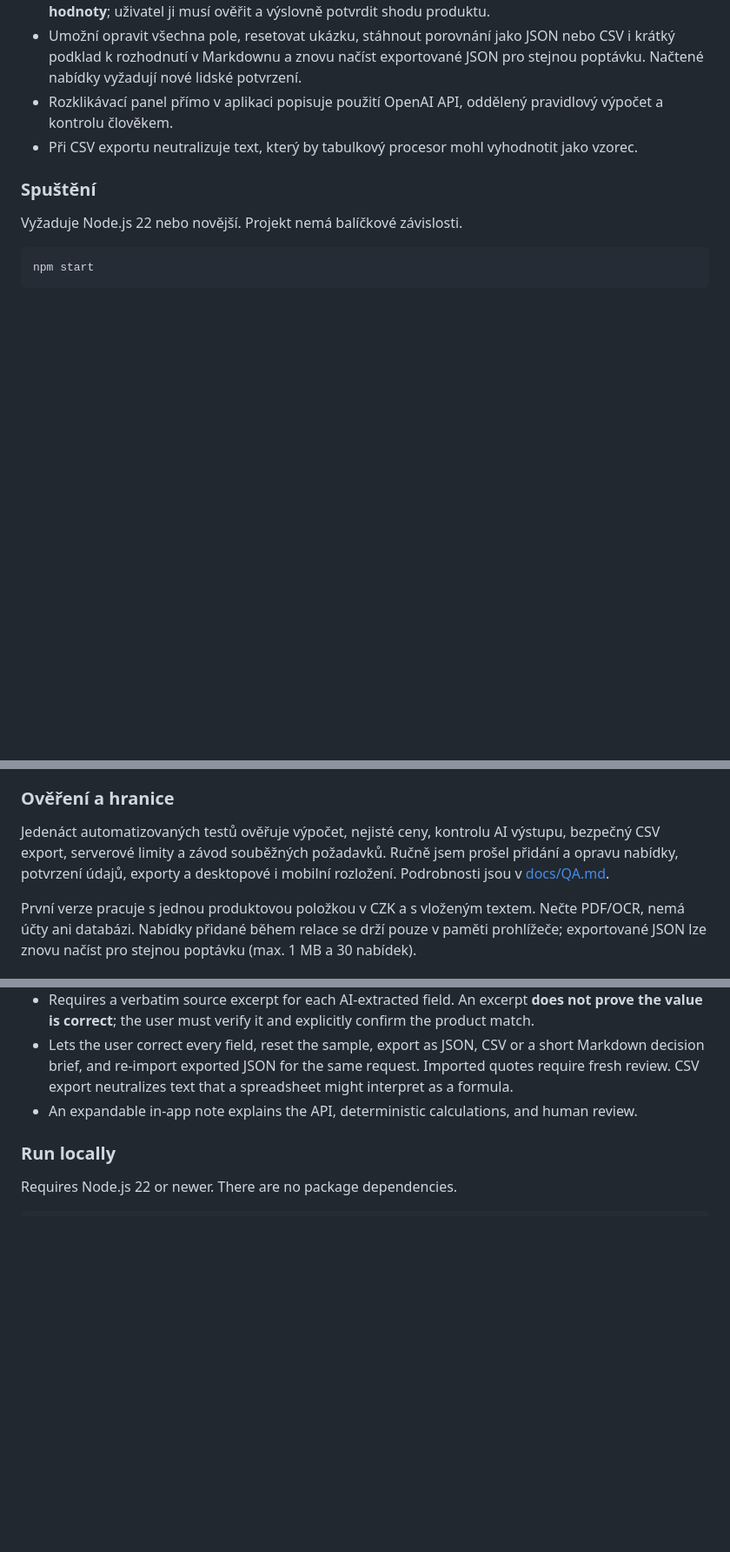
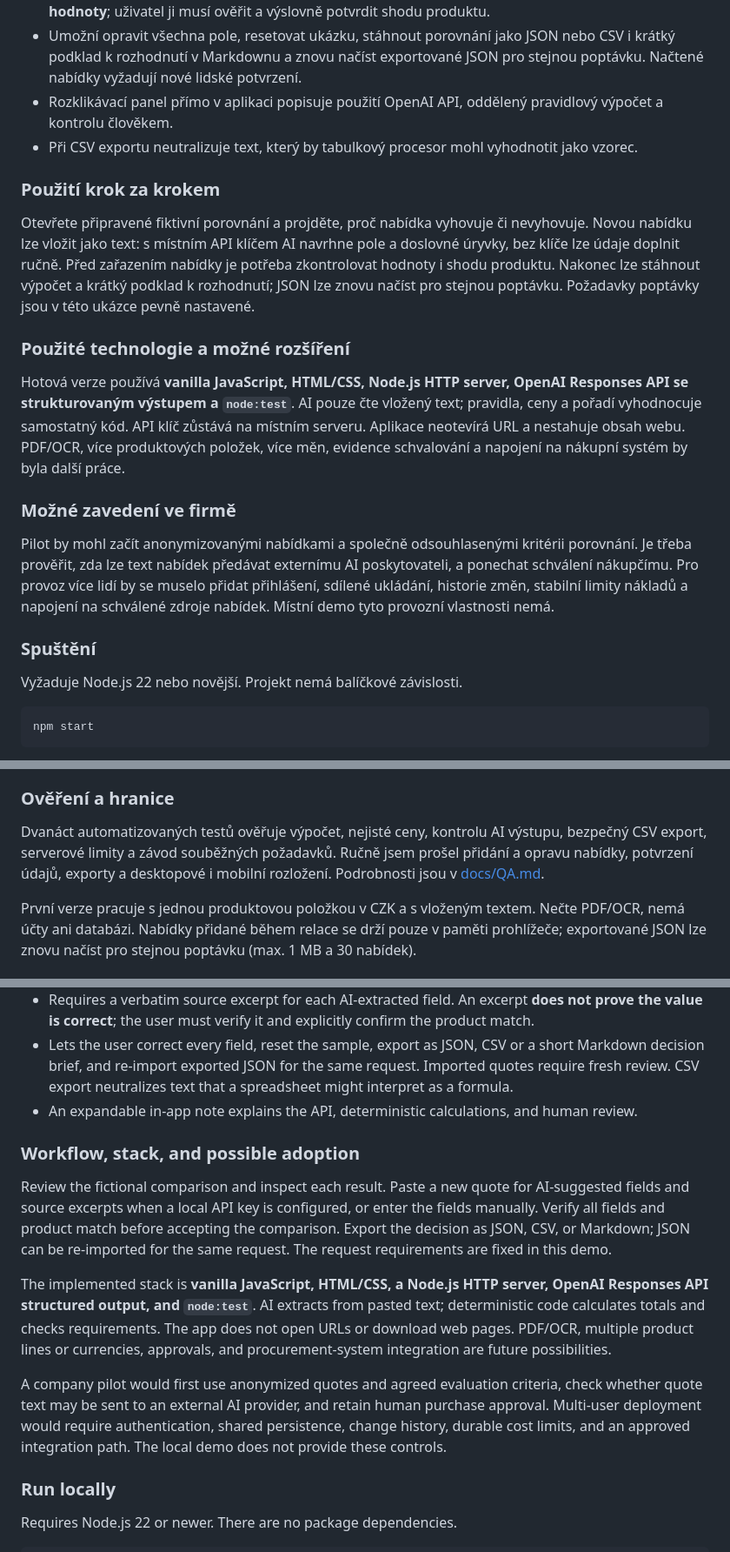
Before and after one commit to OmegaCatt/offerlens, a Markdown page: README.md, 3 parts joined by grey strips. Shown at 87% size. Rendered like a GitHub page; blank space fills up the shorter version.

Commit message:
docs: explain workflow and company adoption

```diff
--- a/README.md
+++ b/README.md
@@ -19,6 +19,18 @@ Projekt ukazuje běžný nákupní problém: nejlevnější nabídka nemusí spl
 - Umožní opravit všechna pole, resetovat ukázku, stáhnout porovnání jako JSON nebo CSV i krátký podklad k rozhodnutí v Markdownu a znovu načíst exportované JSON pro stejnou poptávku. Načtené nabídky vyžadují nové lidské potvrzení.
 - Rozklikávací panel přímo v aplikaci popisuje použití OpenAI API, oddělený pravidlový výpočet a kontrolu člověkem.
 - Při CSV exportu neutralizuje text, který by tabulkový procesor mohl vyhodnotit jako vzorec.
+
+### Použití krok za krokem
+
+Otevřete připravené fiktivní porovnání a projděte, proč nabídka vyhovuje či nevyhovuje. Novou nabídku lze vložit jako text: s místním API klíčem AI navrhne pole a doslovné úryvky, bez klíče lze údaje doplnit ručně. Před zařazením nabídky je potřeba zkontrolovat hodnoty i shodu produktu. Nakonec lze stáhnout výpočet a krátký podklad k rozhodnutí; JSON lze znovu načíst pro stejnou poptávku. Požadavky poptávky jsou v této ukázce pevně nastavené.
+
+### Použité technologie a možné rozšíření
+
+Hotová verze používá **vanilla JavaScript, HTML/CSS, Node.js HTTP server, OpenAI Responses API se strukturovaným výstupem a `node:test`**. AI pouze čte vložený text; pravidla, ceny a pořadí vyhodnocuje samostatný kód. API klíč zůstává na místním serveru. Aplikace neotevírá URL a nestahuje obsah webu. PDF/OCR, více produktových položek, více měn, evidence schvalování a napojení na nákupní systém by byla další práce.
+
+### Možné zavedení ve firmě
+
+Pilot by mohl začít anonymizovanými nabídkami a společně odsouhlasenými kritérii porovnání. Je třeba prověřit, zda lze text nabídek předávat externímu AI poskytovateli, a ponechat schválení nákupčímu. Pro provoz více lidí by se muselo přidat přihlášení, sdílené ukládání, historie změn, stabilní limity nákladů a napojení na schválené zdroje nabídek. Místní demo tyto provozní vlastnosti nemá.
 
 ### Spuštění
 
@@ -42,7 +54,7 @@ Klíč čte pouze místní `server.mjs`. Server naslouchá na `127.0.0.1`, nepod
 
 ### Ověření a hranice
 
-Jedenáct automatizovaných testů ověřuje výpočet, nejisté ceny, kontrolu AI výstupu, bezpečný CSV export, serverové limity a závod souběžných požadavků. Ručně jsem prošel přidání a opravu nabídky, potvrzení údajů, exporty a desktopové i mobilní rozložení. Podrobnosti jsou v [docs/QA.md](docs/QA.md).
+Dvanáct automatizovaných testů ověřuje výpočet, nejisté ceny, kontrolu AI výstupu, bezpečný CSV export, serverové limity a závod souběžných požadavků. Ručně jsem prošel přidání a opravu nabídky, potvrzení údajů, exporty a desktopové i mobilní rozložení. Podrobnosti jsou v [docs/QA.md](docs/QA.md).
 
 První verze pracuje s jednou produktovou položkou v CZK a s vloženým textem. Nečte PDF/OCR, nemá účty ani databázi. Nabídky přidané během relace se drží pouze v paměti prohlížeče; exportované JSON lze znovu načíst pro stejnou poptávku (max. 1 MB a 30 nabídek).
 
@@ -64,6 +76,14 @@ The app demonstrates a common purchasing decision: the lowest quoted price may f
 - Requires a verbatim source excerpt for each AI-extracted field. An excerpt **does not prove the value is correct**; the user must verify it and explicitly confirm the product match.
 - Lets the user correct every field, reset the sample, export as JSON, CSV or a short Markdown decision brief, and re-import exported JSON for the same request. Imported quotes require fresh review. CSV export neutralizes text that a spreadsheet might interpret as a formula.
 - An expandable in-app note explains the API, deterministic calculations, and human review.
+
+### Workflow, stack, and possible adoption
+
+Review the fictional comparison and inspect each result. Paste a new quote for AI-suggested fields and source excerpts when a local API key is configured, or enter the fields manually. Verify all fields and product match before accepting the comparison. Export the decision as JSON, CSV, or Markdown; JSON can be re-imported for the same request. The request requirements are fixed in this demo.
+
+The implemented stack is **vanilla JavaScript, HTML/CSS, a Node.js HTTP server, OpenAI Responses API structured output, and `node:test`**. AI extracts from pasted text; deterministic code calculates totals and checks requirements. The app does not open URLs or download web pages. PDF/OCR, multiple product lines or currencies, approvals, and procurement-system integration are future possibilities.
+
+A company pilot would first use anonymized quotes and agreed evaluation criteria, check whether quote text may be sent to an external AI provider, and retain human purchase approval. Multi-user deployment would require authentication, shared persistence, change history, durable cost limits, and an approved integration path. The local demo does not provide these controls.
 
 ### Run locally
 
```
